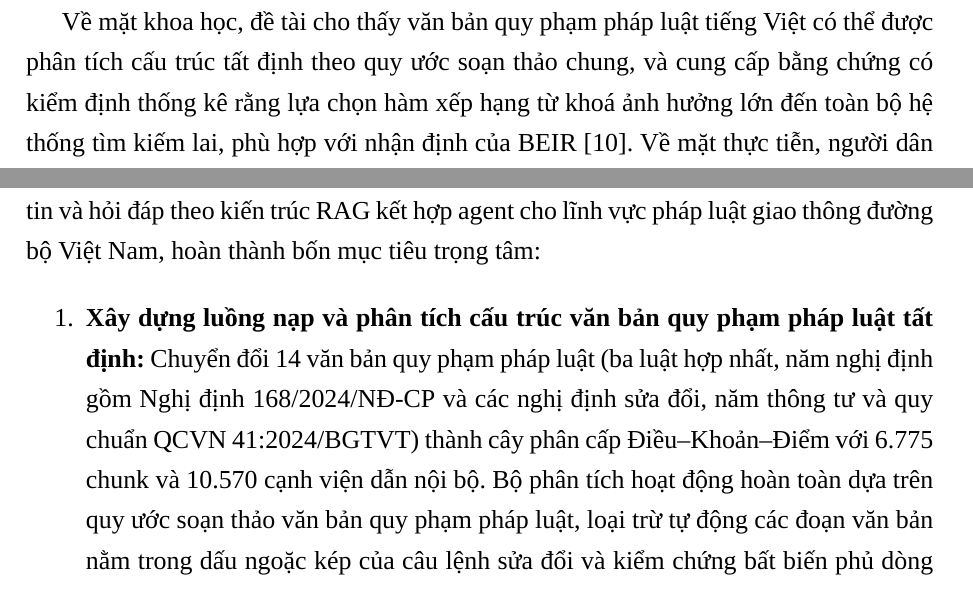
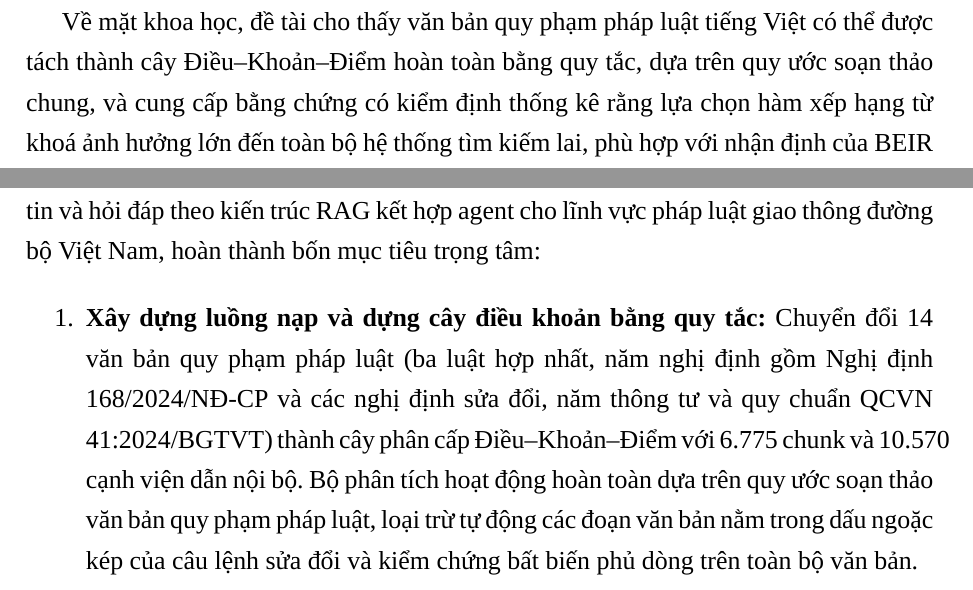
Before and after one commit to Hoang604/rag, a LaTeX thesis (thesis/latex/main.tex, which reads thesis/latex/chapters/chuong1_tong_quan.tex, thesis/latex/chapters/ket_luan.tex): two parts of pages 15 and 49 of 58, joined at a grey line, cut so that both start at the same text. Compiled offline with XeLaTeX; a missing font is replaced by an installed copy or a similar font.

Commit message:
thesis: replace 'tất định' with plainer wording
Co-Authored-By: Claude Opus 5.5 <noreply@anthropic.com>

```diff
--- a/thesis/latex/chapters/chuong1_tong_quan.tex
+++ b/thesis/latex/chapters/chuong1_tong_quan.tex
@@ -88,7 +88,7 @@ Mỗi thành phần của bộ tìm kiếm được đánh giá bằng thực ng
     \item \textbf{Agent tra cứu nhiều bước và đánh giá hai tầng.} Agent dùng bốn công cụ chỉ đọc qua MCP; hai bộ đánh giá (715 câu tìm kiếm, 81 câu trả lời) có tách tập phát triển và tập kiểm tra.
 \end{enumerate}
 
-Về mặt khoa học, đề tài cho thấy văn bản quy phạm pháp luật tiếng Việt có thể được phân tích cấu trúc tất định theo quy ước soạn thảo chung, và cung cấp bằng chứng có kiểm định thống kê rằng lựa chọn hàm xếp hạng từ khoá ảnh hưởng lớn đến toàn bộ hệ thống tìm kiếm lai, phù hợp với nhận định của BEIR \cite{thakur2021beir}. Về mặt thực tiễn, người dân có thể đặt câu hỏi bằng ngôn ngữ đời thường và nhận câu trả lời kèm trích dẫn đến cấp Điểm để tự đối chiếu, với mức phạt đúng theo ngày vi phạm.
+Về mặt khoa học, đề tài cho thấy văn bản quy phạm pháp luật tiếng Việt có thể được tách thành cây Điều--Khoản--Điểm hoàn toàn bằng quy tắc, dựa trên quy ước soạn thảo chung, và cung cấp bằng chứng có kiểm định thống kê rằng lựa chọn hàm xếp hạng từ khoá ảnh hưởng lớn đến toàn bộ hệ thống tìm kiếm lai, phù hợp với nhận định của BEIR \cite{thakur2021beir}. Về mặt thực tiễn, người dân có thể đặt câu hỏi bằng ngôn ngữ đời thường và nhận câu trả lời kèm trích dẫn đến cấp Điểm để tự đối chiếu, với mức phạt đúng theo ngày vi phạm.
 
 \section{Bố cục báo cáo}
 \label{sec:c1_bo_cuc}
--- a/thesis/latex/chapters/ket_luan.tex
+++ b/thesis/latex/chapters/ket_luan.tex
@@ -6,7 +6,7 @@
 Đồ án đã thiết kế, hiện thực hóa và đánh giá thực nghiệm một hệ thống truy hồi thông tin và hỏi đáp theo kiến trúc RAG kết hợp agent cho lĩnh vực pháp luật giao thông đường bộ Việt Nam, hoàn thành bốn mục tiêu trọng tâm:
 
 \begin{enumerate}
-    \item \textbf{Xây dựng luồng nạp và phân tích cấu trúc văn bản quy phạm pháp luật tất định:} Chuyển đổi 14 văn bản quy phạm pháp luật (ba luật hợp nhất, năm nghị định gồm Nghị định 168/2024/NĐ-CP và các nghị định sửa đổi, năm thông tư và quy chuẩn QCVN 41:2024/BGTVT) thành cây phân cấp Điều--Khoản--Điểm với 6.775 chunk và 10.570 cạnh viện dẫn nội bộ. Bộ phân tích hoạt động hoàn toàn dựa trên quy ước soạn thảo văn bản quy phạm pháp luật, loại trừ tự động các đoạn văn bản nằm trong dấu ngoặc kép của câu lệnh sửa đổi và kiểm chứng bất biến phủ dòng trên toàn bộ văn bản.
+    \item \textbf{Xây dựng luồng nạp và dựng cây điều khoản bằng quy tắc:} Chuyển đổi 14 văn bản quy phạm pháp luật (ba luật hợp nhất, năm nghị định gồm Nghị định 168/2024/NĐ-CP và các nghị định sửa đổi, năm thông tư và quy chuẩn QCVN 41:2024/BGTVT) thành cây phân cấp Điều--Khoản--Điểm với 6.775 chunk và 10.570 cạnh viện dẫn nội bộ. Bộ phân tích hoạt động hoàn toàn dựa trên quy ước soạn thảo văn bản quy phạm pháp luật, loại trừ tự động các đoạn văn bản nằm trong dấu ngoặc kép của câu lệnh sửa đổi và kiểm chứng bất biến phủ dòng trên toàn bộ văn bản.
     \item \textbf{Xây dựng tầng truy hồi kết hợp có kiểm soát hiệu lực thời gian và ghi chú sửa đổi:} Kết hợp truy hồi vector ngữ nghĩa (\texttt{Qwen3-Embedding-0.6B} cắt còn 512 chiều theo Matryoshka) với chỉ mục ngược BM25 trên âm tiết và bigram không dấu thông qua hàm hợp nhất RRF ($k = 20$), bổ sung nhánh đối sánh nguyên văn xếp hạng theo vector truy vấn. Hệ thống lọc điều khoản theo ngày xảy ra vi phạm ngay trong SQL và tự động gắn ghi chú sửa đổi (\texttt{amended\_by}) được suy diễn từ chính các câu lệnh sửa đổi ở cấp Khoản, Điểm.
     \item \textbf{Thiết kế cơ chế điều phối agent đa bước qua giao thức MCP kèm hậu kiểm bám nguồn:} Cung cấp bốn công cụ truy xuất chỉ đọc có cấu trúc qua máy chủ MCP, kết hợp bước tái nạp nguyên văn điều khoản từ cơ sở dữ liệu và hàm kiểm tra quy tắc \texttt{check\_grounding} nhằm ngăn chặn triệt để hiện tượng mô hình tự sinh số hiệu điều luật hoặc mức tiền phạt không có trong nguồn.
     \item \textbf{Thiết lập khung đánh giá thực nghiệm hai tầng tách biệt:} Xây dựng bộ dữ liệu đánh giá truy hồi (tách \texttt{dev} và \texttt{holdout}) và bộ dữ liệu đánh giá câu trả lời cuối gồm 81 câu hỏi theo văn phong người dùng thực tế, thực hiện thực nghiệm ablation có kiểm định thống kê ghép cặp McNemar và đối sánh các mô hình embedding.
```
Also changed, not shown: thesis/latex/chapters/chuong2_co_so_ly_thuyet.tex (+1 -1 lines), thesis/latex/chapters/chuong3_phan_tich_thiet_ke.tex (+1 -1 lines), thesis/latex/chapters/chuong1_tong_quan.tex (2 more changed lines).
